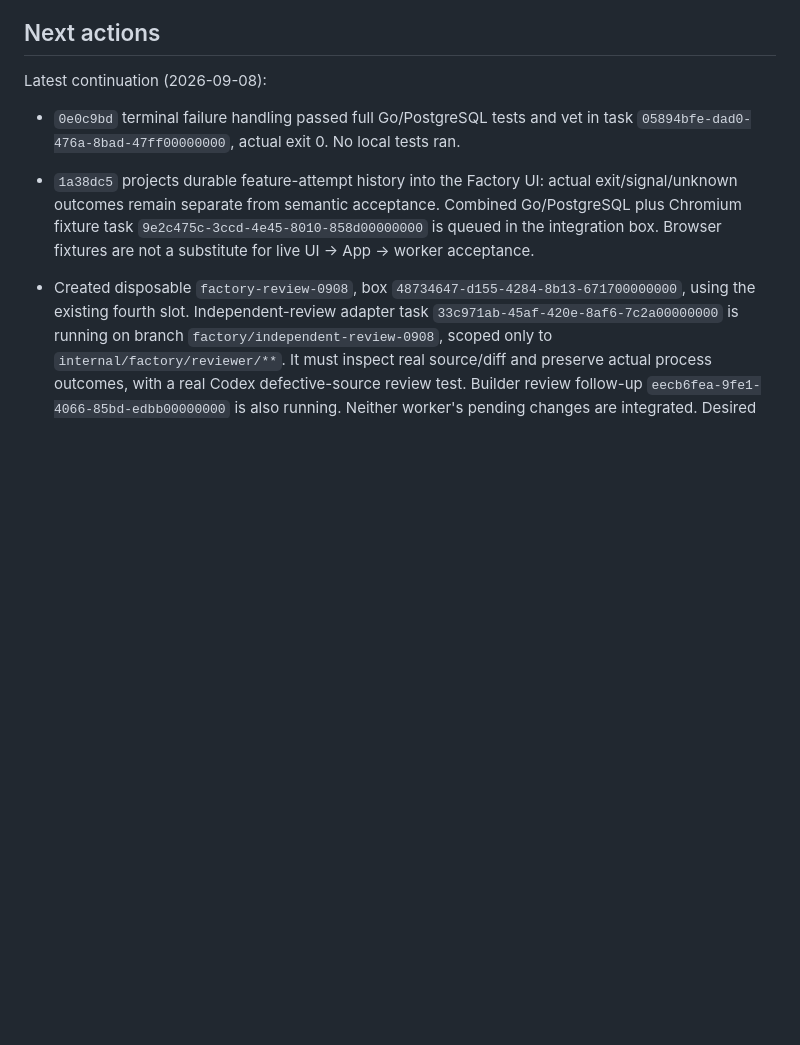
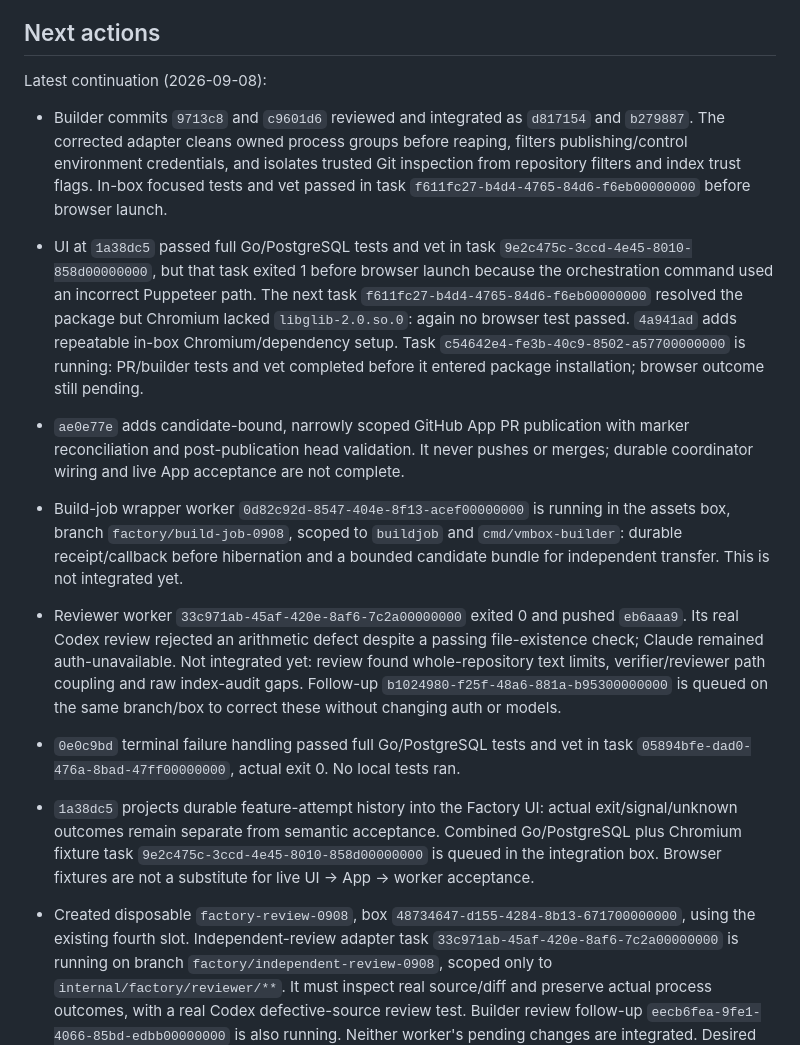
Before and after one commit to 0xikarus/vbox, a Markdown page: docs/FACTORY-PROGRESS.md, the part around the change. Drawn GitHub-style; blank space fills up the shorter version.

Commit message:
docs: record builder integration and PR and reviewer verification gaps

```diff
--- a/docs/FACTORY-PROGRESS.md
+++ b/docs/FACTORY-PROGRESS.md
@@ -65,6 +65,33 @@ isolated implementation/test workers use existing capacity. User box `tt2` is un
 ## Next actions
 
 Latest continuation (2026-09-08):
+
+- Builder commits `9713c8` and `c9601d6` reviewed and integrated as `d817154`
+  and `b279887`. The corrected adapter cleans owned process groups before reaping,
+  filters publishing/control environment credentials, and isolates trusted Git
+  inspection from repository filters and index trust flags. In-box focused tests
+  and vet passed in task `f611fc27-b4d4-4765-84d6-f6eb00000000` before browser launch.
+- UI at `1a38dc5` passed full Go/PostgreSQL tests and vet in task
+  `9e2c475c-3ccd-4e45-8010-858d00000000`, but that task exited 1 before browser
+  launch because the orchestration command used an incorrect Puppeteer path.
+  The next task `f611fc27-b4d4-4765-84d6-f6eb00000000` resolved the package but
+  Chromium lacked `libglib-2.0.so.0`: again no browser test passed.
+  `4a941ad` adds repeatable in-box Chromium/dependency setup. Task
+  `c54642e4-fe3b-40c9-8502-a57700000000` is running: PR/builder tests and vet
+  completed before it entered package installation; browser outcome still pending.
+- `ae0e77e` adds candidate-bound, narrowly scoped GitHub App PR publication with
+  marker reconciliation and post-publication head validation. It never pushes or
+  merges; durable coordinator wiring and live App acceptance are not complete.
+- Build-job wrapper worker `0d82c92d-8547-404e-8f13-acef00000000` is running in
+  the assets box, branch `factory/build-job-0908`, scoped to `buildjob` and
+  `cmd/vmbox-builder`: durable receipt/callback before hibernation and a bounded
+  candidate bundle for independent transfer. This is not integrated yet.
+- Reviewer worker `33c971ab-45af-420e-8af6-7c2a00000000` exited 0 and pushed
+  `eb6aaa9`. Its real Codex review rejected an arithmetic defect despite a passing
+  file-existence check; Claude remained auth-unavailable. Not integrated yet:
+  review found whole-repository text limits, verifier/reviewer path coupling and
+  raw index-audit gaps. Follow-up `b1024980-f25f-48a6-881a-b95300000000` is queued
+  on the same branch/box to correct these without changing auth or models.
 
 - `0e0c9bd` terminal failure handling passed full Go/PostgreSQL tests and vet in
   task `05894bfe-dad0-476a-8bad-47ff00000000`, actual exit 0. No local tests ran.
```
Also changed, not shown: 1 other file.
